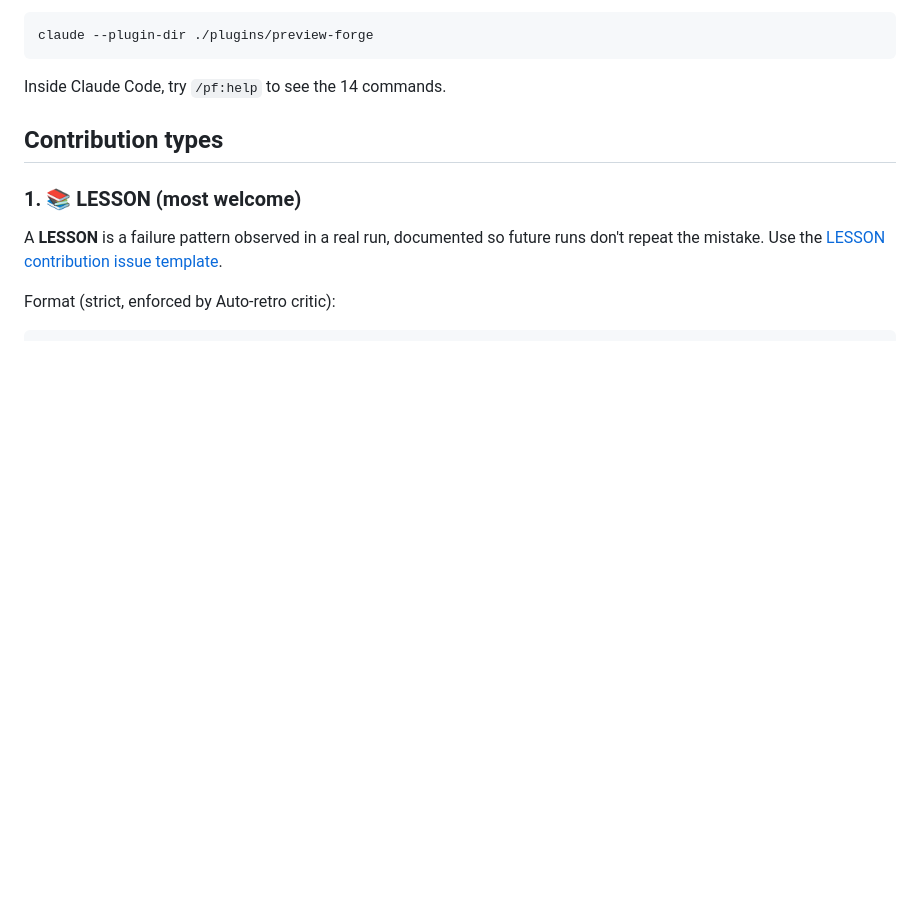
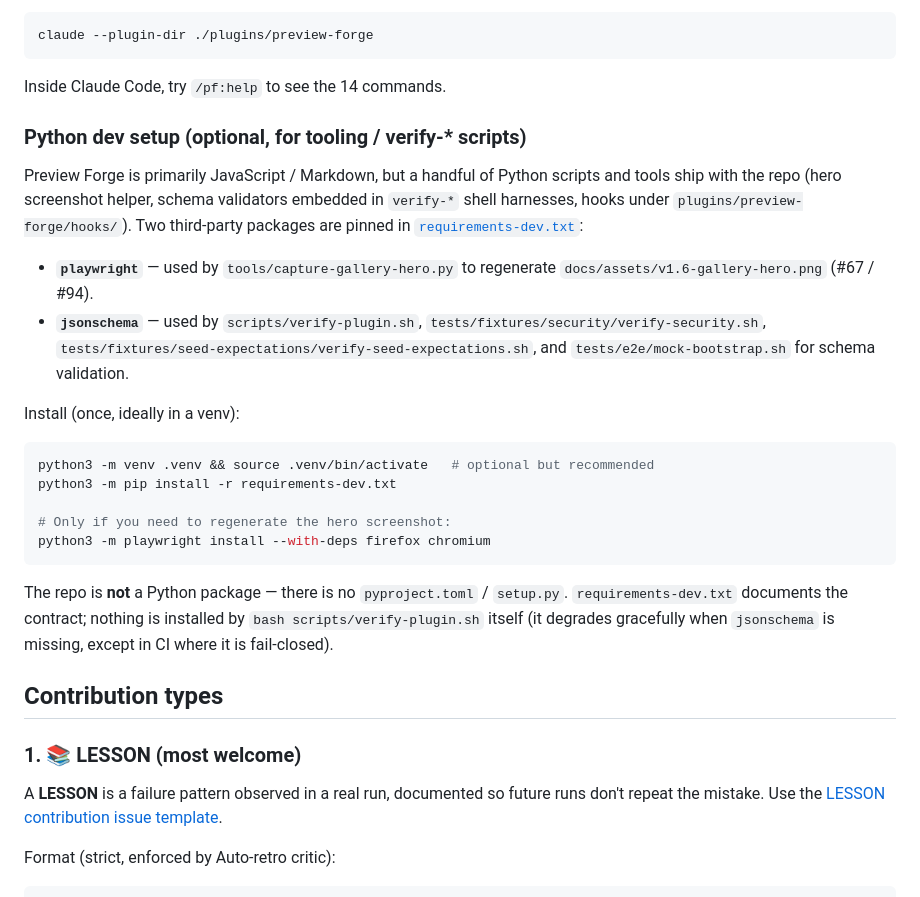
Before and after one commit to Two-Weeks-Team/PreviewForgeForClaudeCode, a Markdown page: CONTRIBUTING.md, the part around the change. Drawn GitHub-style; blank space fills up the shorter version.

Commit message:
docs(contributing): Python dev setup section (#95 / #94)
Adds a "Python dev setup (optional, for tooling / verify-* scripts)"
subsection under "Local setup", documenting the requirements-dev.txt
contract added in the preceding commit (Playwright + jsonschema) and
the optional `playwright install` step for hero-screenshot regen.

Notes that Preview Forge is not a Python package (no pyproject.toml)
and that verify-plugin.sh degrades gracefully on missing jsonschema
locally but is fail-closed in CI.

````diff
--- a/CONTRIBUTING.md
+++ b/CONTRIBUTING.md
@@ -59,6 +59,36 @@ claude --plugin-dir ./plugins/preview-forge
 ```
 
 Inside Claude Code, try `/pf:help` to see the 14 commands.
+
+### Python dev setup (optional, for tooling / verify-\* scripts)
+
+Preview Forge is primarily JavaScript / Markdown, but a handful of Python
+scripts and tools ship with the repo (hero screenshot helper, schema
+validators embedded in `verify-*` shell harnesses, hooks under
+`plugins/preview-forge/hooks/`). Two third-party packages are pinned in
+[`requirements-dev.txt`](./requirements-dev.txt):
+
+- **`playwright`** — used by `tools/capture-gallery-hero.py` to regenerate
+  `docs/assets/v1.6-gallery-hero.png` (#67 / #94).
+- **`jsonschema`** — used by `scripts/verify-plugin.sh`,
+  `tests/fixtures/security/verify-security.sh`,
+  `tests/fixtures/seed-expectations/verify-seed-expectations.sh`, and
+  `tests/e2e/mock-bootstrap.sh` for schema validation.
+
+Install (once, ideally in a venv):
+
+```bash
+python3 -m venv .venv && source .venv/bin/activate   # optional but recommended
+python3 -m pip install -r requirements-dev.txt
+
+# Only if you need to regenerate the hero screenshot:
+python3 -m playwright install --with-deps firefox chromium
+```
+
+The repo is **not** a Python package — there is no `pyproject.toml` /
+`setup.py`. `requirements-dev.txt` documents the contract; nothing is
+installed by `bash scripts/verify-plugin.sh` itself (it degrades gracefully
+when `jsonschema` is missing, except in CI where it is fail-closed).
 
 ## Contribution types
 
````
